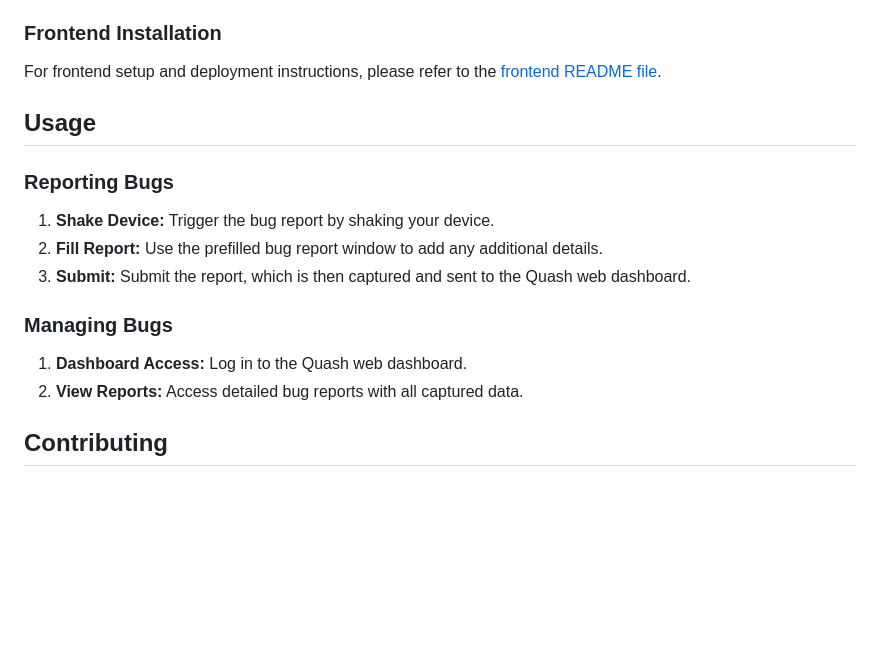
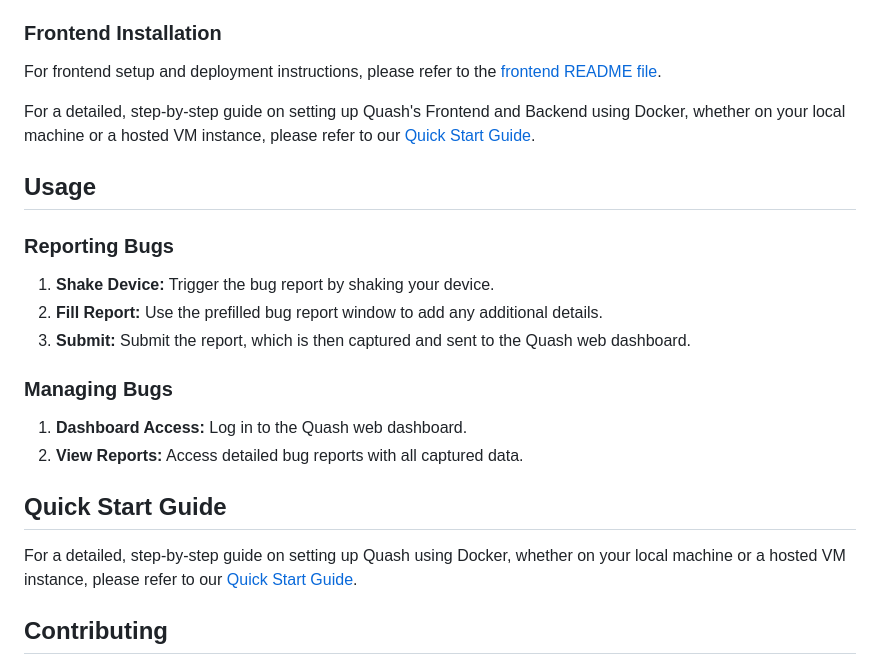
Before and after one commit to Oscorp-HQ/quash-max, a Markdown page: README.md, the part around the change printed below. Rendered like a GitHub page; blank space fills up the shorter version.

```diff
--- a/README.md
+++ b/README.md
@@ -75,6 +76,8 @@ For backend setup and deployment instructions, please refer to the [backend READ
 ### Frontend Installation
 For frontend setup and deployment instructions, please refer to the [frontend README file](./frontend/README.md).
 
+For a detailed, step-by-step guide on setting up Quash's Frontend and Backend using Docker, whether on your local machine or a hosted VM instance, please refer to our [Quick Start Guide](https://github.com/Oscorp-HQ/quash-max/blob/main/Quickstart.md).
+
 ## Usage
 
 ### Reporting Bugs
@@ -85,6 +88,10 @@ For frontend setup and deployment instructions, please refer to the [frontend RE
 ### Managing Bugs
 1. **Dashboard Access:** Log in to the Quash web dashboard.
 2. **View Reports:** Access detailed bug reports with all captured data.
+
+## Quick Start Guide
+
+For a detailed, step-by-step guide on setting up Quash using Docker, whether on your local machine or a hosted VM instance, please refer to our [Quick Start Guide](./Test.md).
 
 ## Contributing
 
```
Also changed, not shown: other parts of README.md (+2 -1 lines).
